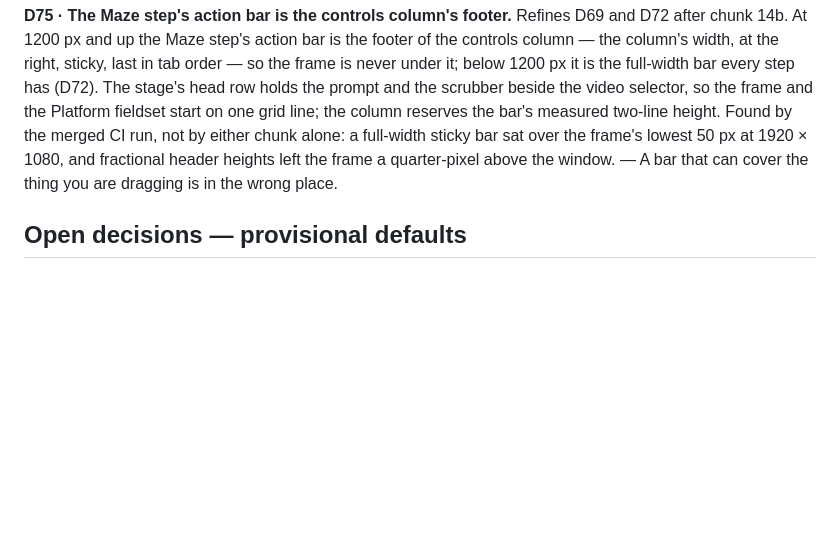
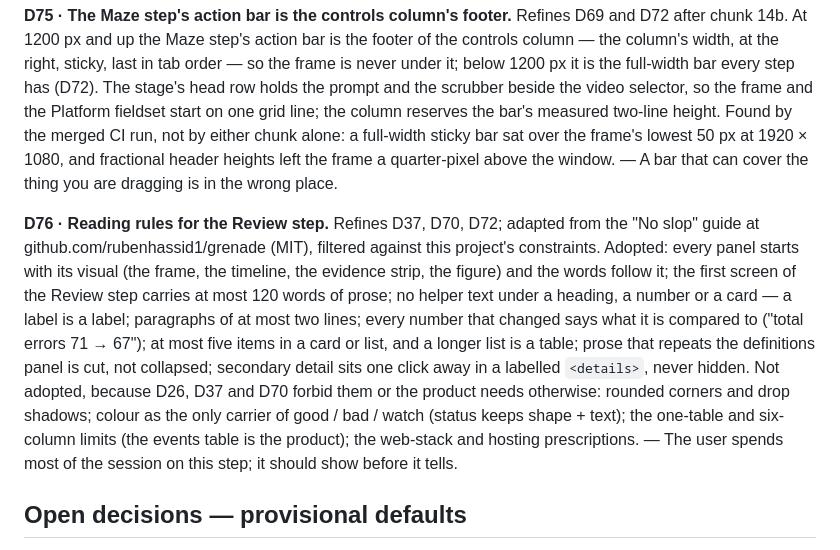
Before and after one commit to alexbastuba/barnestrack, a Markdown page: docs/decisions.md, the part around the change. GitHub-like rendering; blank space fills up the shorter version.

Commit message:
Record D76 before chunk 17

```diff
--- a/docs/decisions.md
+++ b/docs/decisions.md
@@ -177,6 +177,8 @@ Grouped by area. Each entry: the decision, then one line of rationale. Sweep-era
 
 **D75 · The Maze step's action bar is the controls column's footer.** Refines D69 and D72 after chunk 14b. At 1200 px and up the Maze step's action bar is the footer of the controls column — the column's width, at the right, sticky, last in tab order — so the frame is never under it; below 1200 px it is the full-width bar every step has (D72). The stage's head row holds the prompt and the scrubber beside the video selector, so the frame and the Platform fieldset start on one grid line; the column reserves the bar's measured two-line height. Found by the merged CI run, not by either chunk alone: a full-width sticky bar sat over the frame's lowest 50 px at 1920 × 1080, and fractional header heights left the frame a quarter-pixel above the window. — A bar that can cover the thing you are dragging is in the wrong place.
 
+**D76 · Reading rules for the Review step.** Refines D37, D70, D72; adapted from the "No slop" guide at github.com/rubenhassid1/grenade (MIT), filtered against this project's constraints. Adopted: every panel starts with its visual (the frame, the timeline, the evidence strip, the figure) and the words follow it; the first screen of the Review step carries at most 120 words of prose; no helper text under a heading, a number or a card — a label is a label; paragraphs of at most two lines; every number that changed says what it is compared to ("total errors 71 → 67"); at most five items in a card or list, and a longer list is a table; prose that repeats the definitions panel is cut, not collapsed; secondary detail sits one click away in a labelled `<details>`, never hidden. Not adopted, because D26, D37 and D70 forbid them or the product needs otherwise: rounded corners and drop shadows; colour as the only carrier of good / bad / watch (status keeps shape + text); the one-table and six-column limits (the events table is the product); the web-stack and hosting prescriptions. — The user spends most of the session on this step; it should show before it tells.
+
 ## Open decisions — provisional defaults
 
 Units: spatial thresholds are stored in centimetres and converted per video using the platform-diameter calibration; temporal thresholds are stored in seconds and applied using each frame's timestamp from the file's own timebase, never a nominal frame rate.
```
